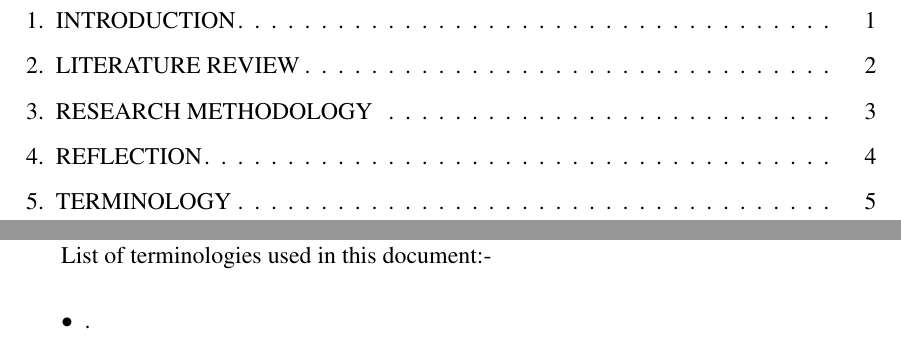
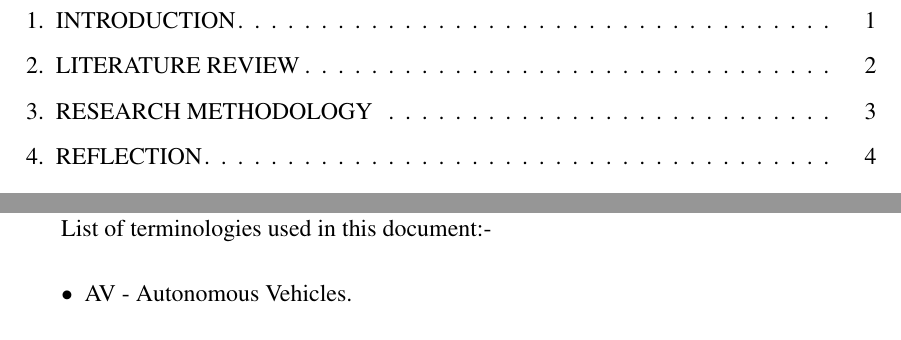
Before and after one commit to ShinkuKira21/Autonomous-Vehicles-Motorcycle-Safety, a LaTeX thesis (Documentation/Research/AVMotorcycleResearch.tex): two parts of pages 8 and 18 of 19 before the commit and two parts of pages 8 and 19 of 20 after it, joined at a grey line, cut so that both start at the same text. Compiled offline with pdfLaTeX.

Commit message:
Update to Research Structure

```diff
--- a/Documentation/Research/AVMotorcycleResearch.tex
+++ b/Documentation/Research/AVMotorcycleResearch.tex
@@ -293,6 +295,6 @@ hmargin=3cm
 List of terminologies used in this document:-
 \begin{itemize}
-	\item .
+	\item AV - Autonomous Vehicles.
 \end{itemize}
 
 %----------
```
Also changed, not shown: Documentation/Research/AVMotorcycleResearch.tex (4 more changed lines).
